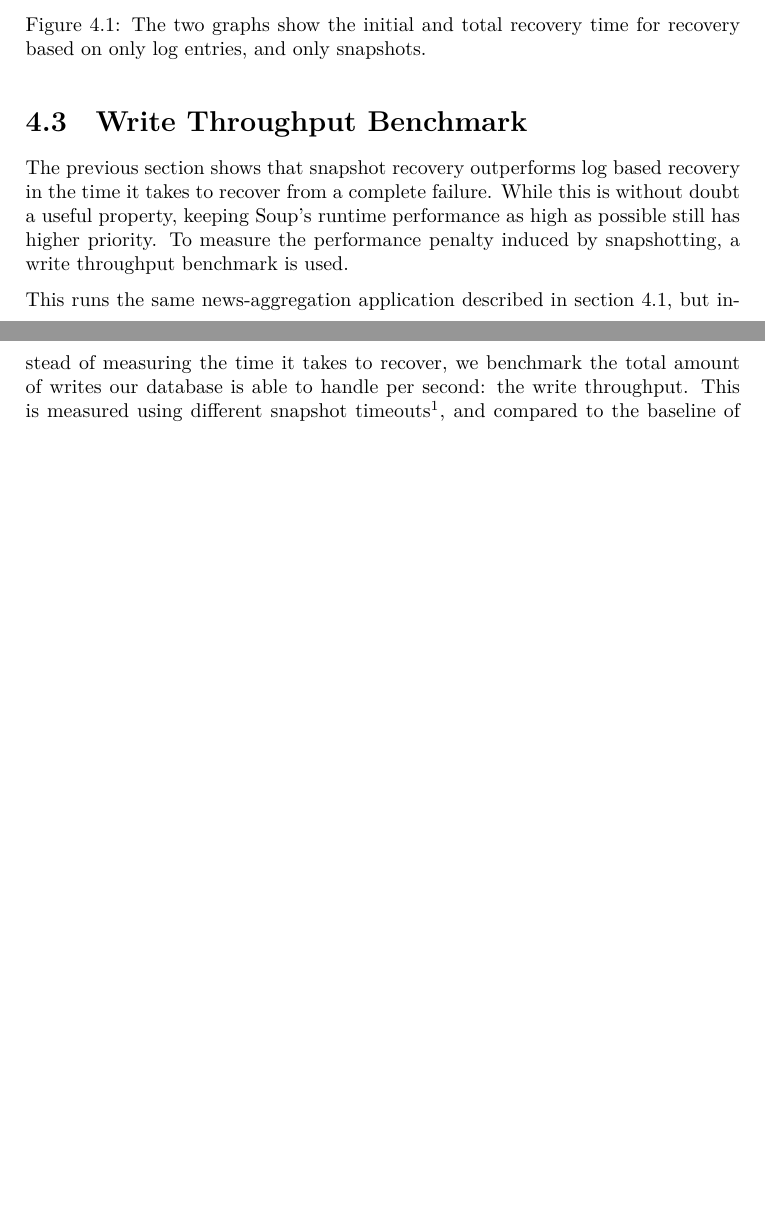
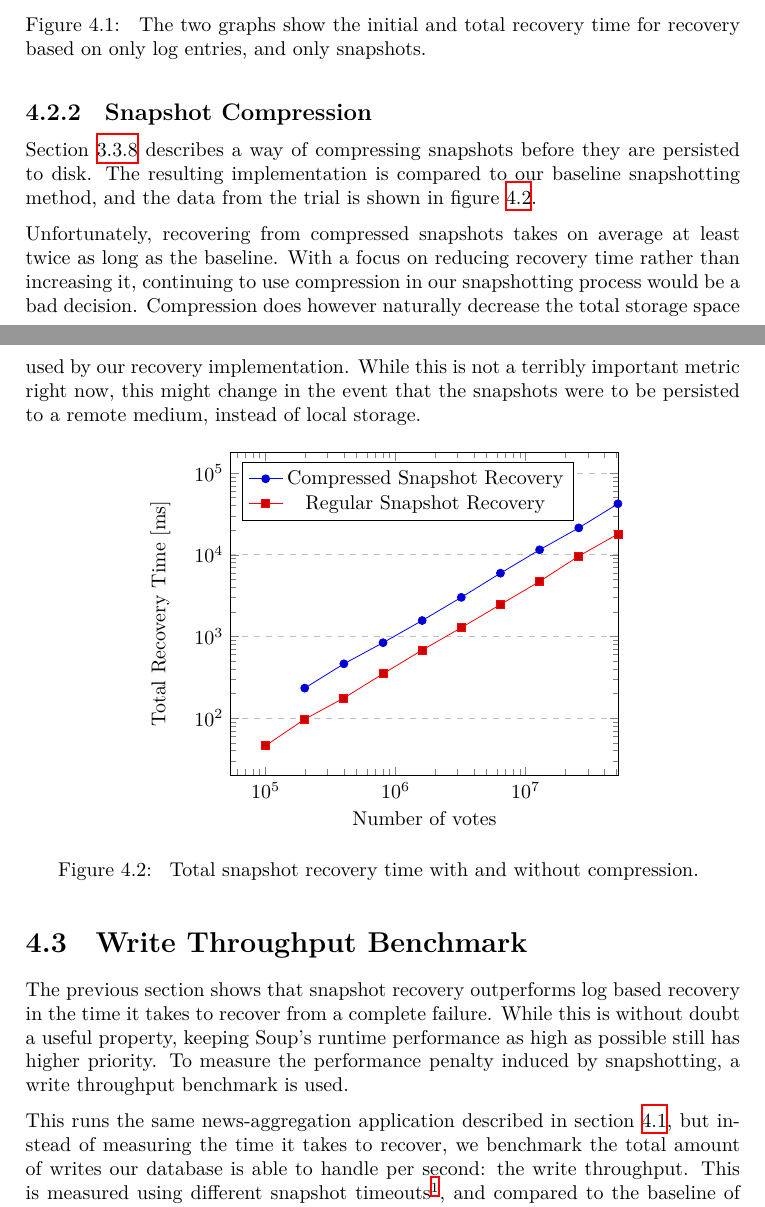
Before and after one commit to ekmartin/thesis, a LaTeX thesis (report.tex): two parts of pages 34 and 35 of 42 before the commit and two parts of pages 35 and 36 of 44 after it, joined at a grey line, cut so that both start at the same text, the shorter picture padded with empty space. Compiled offline with XeLaTeX.

Commit message:
Write about compression

```diff
--- a/report.tex
+++ b/report.tex
@@ -10,6 +10,7 @@
 \usepackage{float}
 \usepackage{url}
 \usepackage{parskip}
+\usepackage{hyperref}
 \usepackage[chapter]{minted}
 
 \graphicspath{{images/}}
@@ -1235,6 +1272,72 @@ spends less than 10\% of the time log based recovery does.
   \caption{
     The two graphs show the initial and total recovery time for recovery based
     on only log entries, and only snapshots.
+  }
+\end{figure}
+
+\subsection{Snapshot Compression}
+Section \ref{sec:compression} describes a way of compressing snapshots before
+they are persisted to disk. The resulting implementation is compared to our
+baseline snapshotting method, and the data from the trial is shown in figure
+\ref{fig:compression}.
+
+Unfortunately, recovering from compressed snapshots takes on average at least
+twice as long as the baseline. With a focus on reducing recovery time rather
+than increasing it, continuing to use compression in our snapshotting process
+would be a bad decision. Compression does however naturally decrease the total
+storage space used by our recovery implementation. While this is not a terribly
+important metric right now, this might change in the event that the snapshots
+were to be persisted to a remote medium, instead of local storage.
+
+\begin{figure}[H]
+  \centering
+  \begin{tikzpicture}
+    \begin{loglogaxis}[
+      xlabel={Number of votes},
+      ylabel={Total Recovery Time [ms]},
+      xmin=0, xmax=52000000,
+      ymin=0, ymax=180000,
+      ymajorgrids=true,
+      legend pos=north west,
+      grid style=dashed,
+      cycle list name=color
+    ]
+     % TODO: 10000
+      \addplot
+      coordinates {
+        (100000, 0)
+        (200000, 233)
+        (400000, 462)
+        (800000, 838)
+        (1600000, 1566)
+        (3200000, 3008)
+        (6400000, 5949)
+        (12800000, 11498)
+        (25600000, 21314)
+        (51200000, 42087)
+      };
+      \addlegendentry{Compressed Snapshot Recovery}
+
+      \addplot
+      coordinates {
+        (100000, 46)
+        (200000, 97)
+        (400000, 176)
+        (800000, 349)
+        (1600000, 680)
+        (3200000, 1280)
+        (6400000, 2457)
+        (12800000, 4715)
+        (25600000, 9622)
+        (51200000, 17947)
+      };
+      \addlegendentry{Regular Snapshot Recovery}
+    \end{loglogaxis}
+  \end{tikzpicture}
+
+  \caption{
+    Total snapshot recovery time with and without compression.
+    \label{fig:compression}
   }
 \end{figure}
 
```
Also changed, not shown: sources.bib (+7 -0 lines), report.tex (43 more changed lines).
